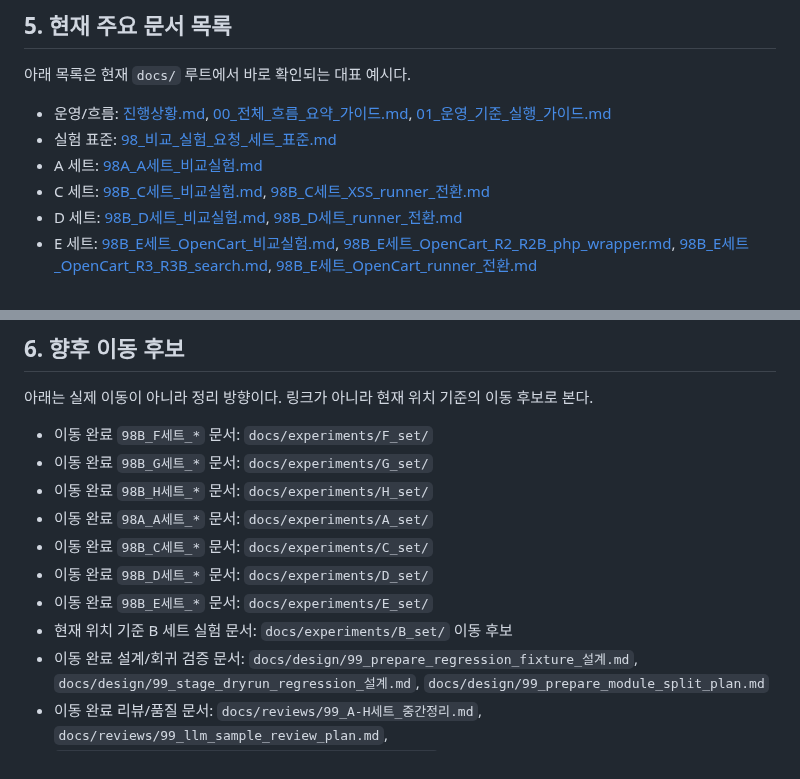
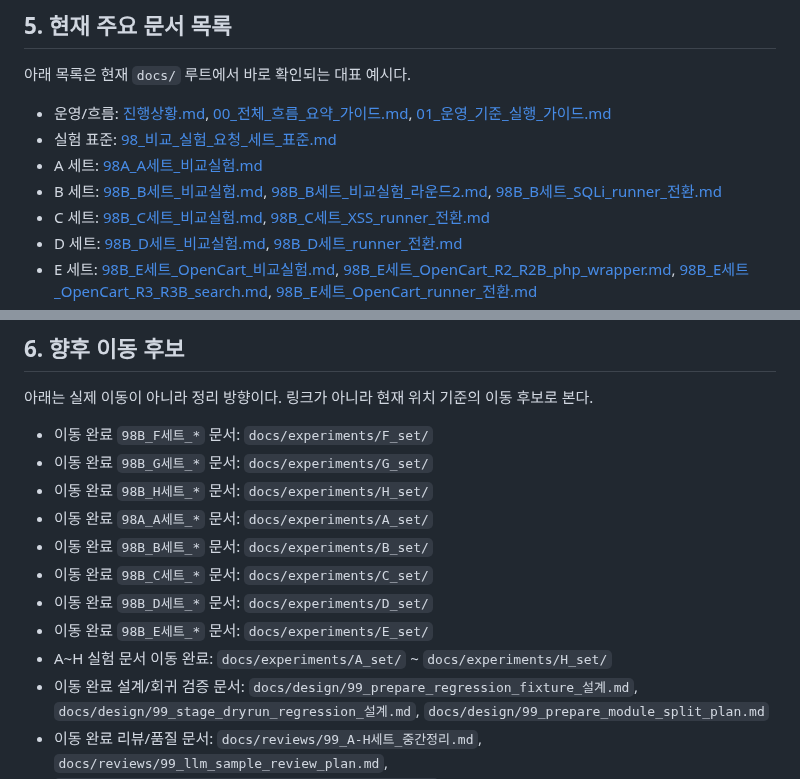
Before and after one commit to vachaf/project, a Markdown page: docs/README.md, 2 parts joined by grey strips. GitHub-like rendering.

Commit message:
docs: move B set experiment docs into experiments folder2

```diff
--- a/docs/README.md
+++ b/docs/README.md
@@ -65,6 +65,7 @@ docs/
 - 운영/흐름: [진행상황.md](./진행상황.md), [00_전체_흐름_요약_가이드.md](./00_전체_흐름_요약_가이드.md), [01_운영_기준_실행_가이드.md](./01_운영_기준_실행_가이드.md)
 - 실험 표준: [98_비교_실험_요청_세트_표준.md](./98_비교_실험_요청_세트_표준.md)
 - A 세트: [98A_A세트_비교실험.md](./experiments/A_set/98A_A세트_비교실험.md)
+- B 세트: [98B_B세트_비교실험.md](./experiments/B_set/98B_B세트_비교실험.md), [98B_B세트_비교실험_라운드2.md](./experiments/B_set/98B_B세트_비교실험_라운드2.md), [98B_B세트_SQLi_runner_전환.md](./experiments/B_set/98B_B세트_SQLi_runner_전환.md)
 - C 세트: [98B_C세트_비교실험.md](./experiments/C_set/98B_C세트_비교실험.md), [98B_C세트_XSS_runner_전환.md](./experiments/C_set/98B_C세트_XSS_runner_전환.md)
 - D 세트: [98B_D세트_비교실험.md](./experiments/D_set/98B_D세트_비교실험.md), [98B_D세트_runner_전환.md](./experiments/D_set/98B_D세트_runner_전환.md)
 - E 세트: [98B_E세트_OpenCart_비교실험.md](./experiments/E_set/98B_E세트_OpenCart_비교실험.md), [98B_E세트_OpenCart_R2_R2B_php_wrapper.md](./experiments/E_set/98B_E세트_OpenCart_R2_R2B_php_wrapper.md), [98B_E세트_OpenCart_R3_R3B_search.md](./experiments/E_set/98B_E세트_OpenCart_R3_R3B_search.md), [98B_E세트_OpenCart_runner_전환.md](./experiments/E_set/98B_E세트_OpenCart_runner_전환.md)
@@ -85,10 +86,11 @@ docs/
 - 이동 완료 `98B_G세트_*` 문서: `docs/experiments/G_set/`
 - 이동 완료 `98B_H세트_*` 문서: `docs/experiments/H_set/`
 - 이동 완료 `98A_A세트_*` 문서: `docs/experiments/A_set/`
+- 이동 완료 `98B_B세트_*` 문서: `docs/experiments/B_set/`
 - 이동 완료 `98B_C세트_*` 문서: `docs/experiments/C_set/`
 - 이동 완료 `98B_D세트_*` 문서: `docs/experiments/D_set/`
 - 이동 완료 `98B_E세트_*` 문서: `docs/experiments/E_set/`
-- 현재 위치 기준 B 세트 실험 문서: `docs/experiments/B_set/` 이동 후보
+- A~H 실험 문서 이동 완료: `docs/experiments/A_set/` ~ `docs/experiments/H_set/`
 - 이동 완료 설계/회귀 검증 문서: `docs/design/99_prepare_regression_fixture_설계.md`, `docs/design/99_stage_dryrun_regression_설계.md`, `docs/design/99_prepare_module_split_plan.md`
 - 이동 완료 리뷰/품질 문서: `docs/reviews/99_A-H세트_중간정리.md`, `docs/reviews/99_llm_sample_review_plan.md`, `docs/reviews/99_stage2_wording_quality_review.md`
 - 현재 위치 기준 오래된 초안, 길어진 TODO, 직접 참조하지 않는 문서: 이동 후보 `docs/archive/`
```
Also changed, not shown: 1 other file.
